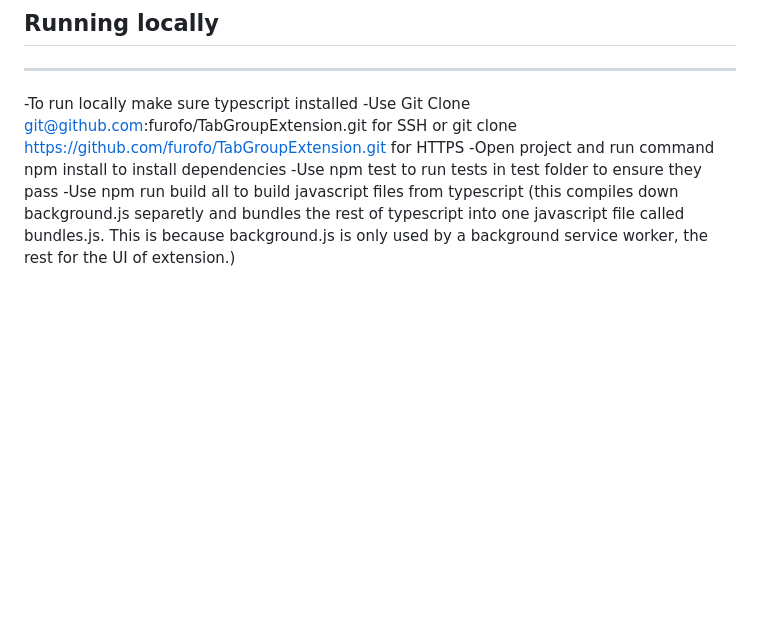
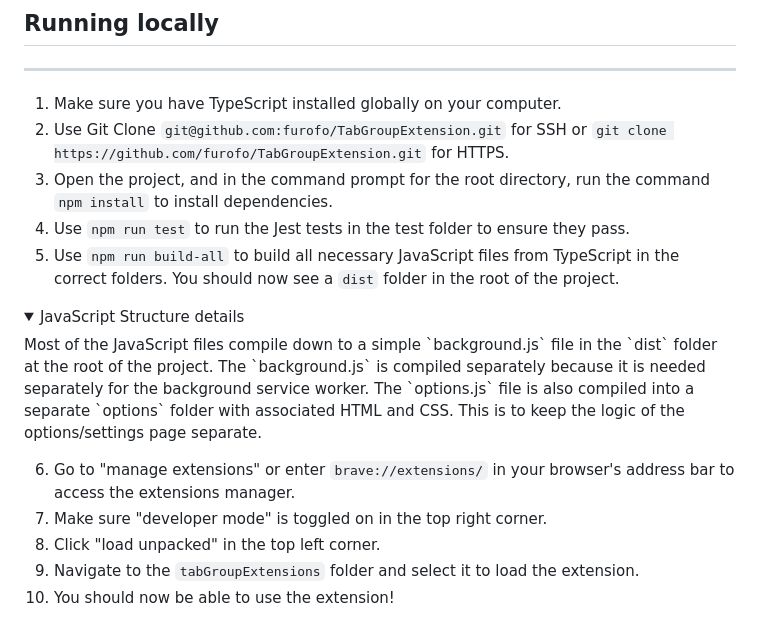
Before and after one commit to furofo/TabGroupExtension, a Markdown page: readme.md, the part around one of its changes. Rendered like a GitHub page; folded sections open; blank space fills up the shorter version.

```diff
--- a/readme.md
+++ b/readme.md
@@ -67,8 +73,21 @@ Rule preferences are saved and retrieved using chrome.storage API detailed here
 ## Running locally
 
 ---
--To run locally make sure typescript installed
--Use Git Clone git@github.com:furofo/TabGroupExtension.git for SSH or git clone https://github.com/furofo/TabGroupExtension.git for HTTPS
--Open project and run command npm install to install dependencies
--Use npm test to run tests in test folder to ensure they pass
--Use npm run build all to build javascript files from typescript (this compiles down background.js separetly and bundles the rest of typescript into one javascript file called bundles.js. This is because background.js is only used by a background service worker, the rest for the UI of extension.)
+
+1. Make sure you have TypeScript installed globally on your computer.
+2. Use Git Clone `git@github.com:furofo/TabGroupExtension.git` for SSH or `git clone https://github.com/furofo/TabGroupExtension.git` for HTTPS.
+3. Open the project, and in the command prompt for the root directory, run the command `npm install` to install dependencies.
+4. Use `npm run test` to run the Jest tests in the test folder to ensure they pass.
+5. Use `npm run build-all` to build all necessary JavaScript files from TypeScript in the correct folders. You should now see a `dist` folder in the root of the project.
+
+<details>
+  <summary>JavaScript Structure details</summary>
+  Most of the JavaScript files compile down to a simple `background.js` file in the `dist` folder at the root of the project. The `background.js` is compiled separately because it is needed separately for the background service worker.
+  The `options.js` file is also compiled into a separate `options` folder with associated HTML and CSS. This is to keep the logic of the options/settings page separate.
+</details>
+
+6. Go to "manage extensions" or enter `brave://extensions/` in your browser's address bar to access the extensions manager.
+7. Make sure "developer mode" is toggled on in the top right corner.
+8. Click "load unpacked" in the top left corner.
+9. Navigate to the `tabGroupExtensions` folder and select it to load the extension.
+10. You should now be able to use the extension!
```
Also changed, not shown: other parts of readme.md (+24 -18 lines).
